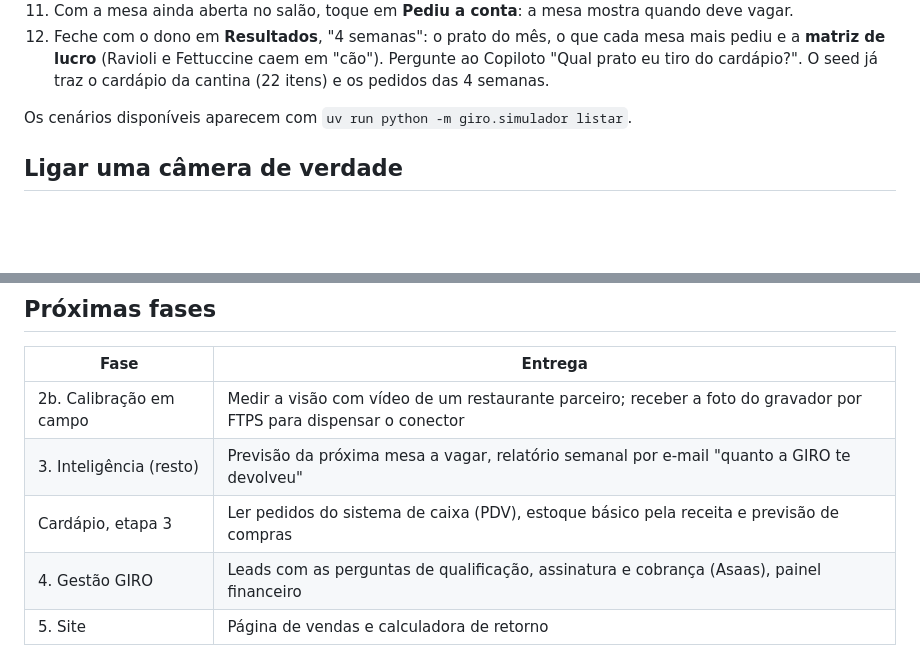
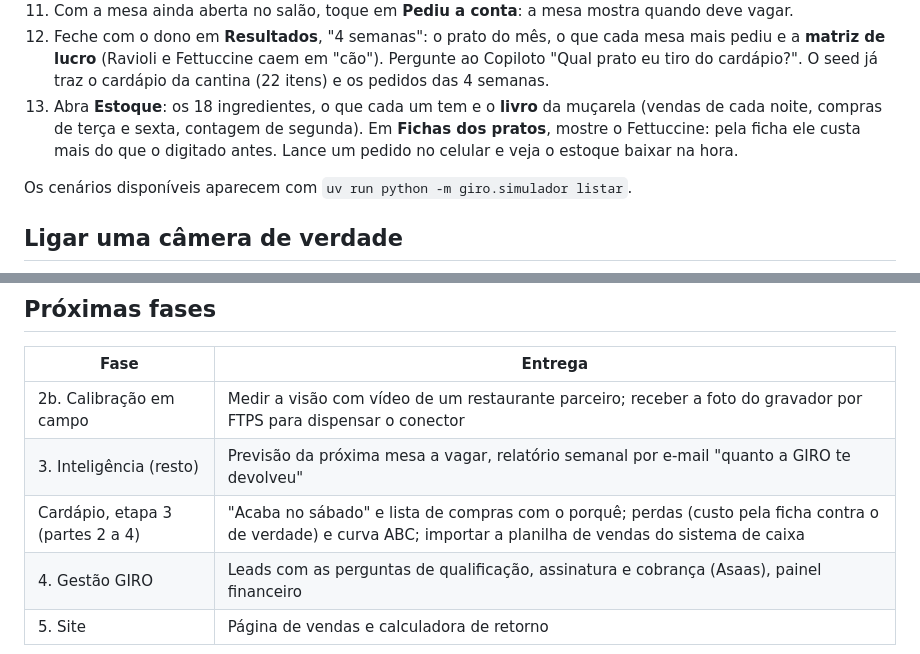
Before and after one commit to Matheusbritooo/Giro-empresa, a Markdown page: README.md, 2 parts joined by grey strips. Rendered like a GitHub page; blank space fills up the shorter version.

```diff
--- a/README.md
+++ b/README.md
@@ -123,6 +134,7 @@ Prefere Postgres, como em produção? `make banco` sobe um no Docker. Depois, an
 10. Pedido na mesa: no celular do garçom, toque numa mesa, em **Lançar pedido**, escolha 2 lasanhas e um refrigerante e lance. No computador, abra **Cozinha**: o pedido aparece na hora. Toque em **Pronto** e veja o celular atualizar.
 11. Com a mesa ainda aberta no salão, toque em **Pediu a conta**: a mesa mostra quando deve vagar.
 12. Feche com o dono em **Resultados**, "4 semanas": o prato do mês, o que cada mesa mais pediu e a **matriz de lucro** (Ravioli e Fettuccine caem em "cão"). Pergunte ao Copiloto "Qual prato eu tiro do cardápio?". O seed já traz o cardápio da cantina (22 itens) e os pedidos das 4 semanas.
+13. Abra **Estoque**: os 18 ingredientes, o que cada um tem e o **livro** da muçarela (vendas de cada noite, compras de terça e sexta, contagem de segunda). Em **Fichas dos pratos**, mostre o Fettuccine: pela ficha ele custa mais do que o digitado antes. Lance um pedido no celular e veja o estoque baixar na hora.
 
 Os cenários disponíveis aparecem com `uv run python -m giro.simulador listar`.
 
@@ -252,6 +264,6 @@ O repositório já vem preparado para o grupo usar o Claude Code:
 |---|---|
 | 2b. Calibração em campo | Medir a visão com vídeo de um restaurante parceiro; receber a foto do gravador por FTPS para dispensar o conector |
 | 3. Inteligência (resto) | Previsão da próxima mesa a vagar, relatório semanal por e-mail "quanto a GIRO te devolveu" |
-| Cardápio, etapa 3 | Ler pedidos do sistema de caixa (PDV), estoque básico pela receita e previsão de compras |
+| Cardápio, etapa 3 (partes 2 a 4) | "Acaba no sábado" e lista de compras com o porquê; perdas (custo pela ficha contra o de verdade) e curva ABC; importar a planilha de vendas do sistema de caixa |
 | 4. Gestão GIRO | Leads com as perguntas de qualificação, assinatura e cobrança (Asaas), painel financeiro |
 | 5. Site | Página de vendas e calculadora de retorno |
```
Also changed, not shown: other parts of README.md (+12 -1 lines), CLAUDE.md (+7 -1 lines), docs/telas/estoque.png (added), 13 other files.
